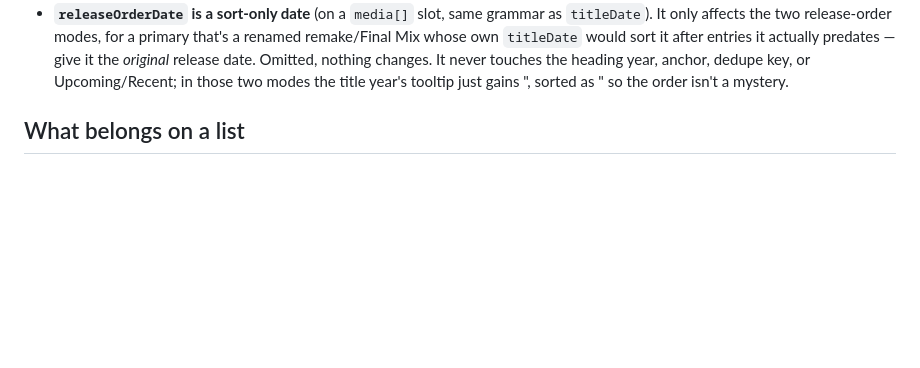
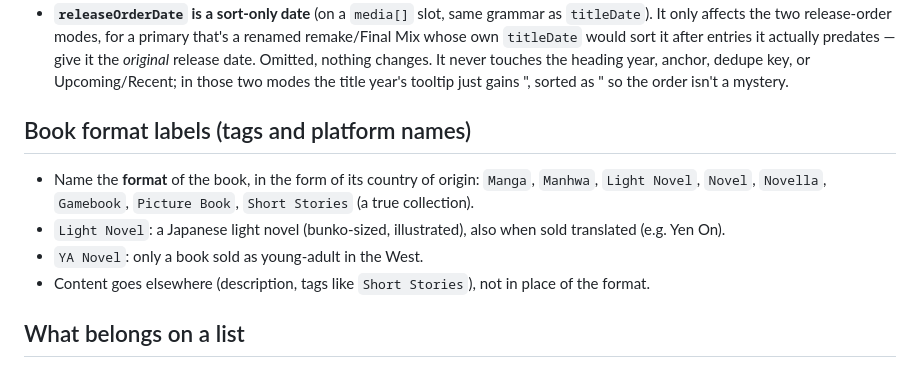
Before and after one commit to vertex-order/kit, a Markdown page: docs/data.md, the part around the change. Drawn GitHub-style; blank space fills up the shorter version.

Commit message:
Document book format labels (Light Novel vs YA Novel)

```diff
--- a/docs/data.md
+++ b/docs/data.md
@@ -128,6 +128,17 @@ and pull via `just sync`.
   year, anchor, dedupe key, or Upcoming/Recent; in those two modes the
   title year's tooltip just gains ", sorted as <date>" so the order isn't
   a mystery.
+
+## Book format labels (tags and platform names)
+
+- Name the **format** of the book, in the form of its country of origin:
+  `Manga`, `Manhwa`, `Light Novel`, `Novel`, `Novella`, `Gamebook`,
+  `Picture Book`, `Short Stories` (a true collection).
+- `Light Novel`: a Japanese light novel (bunko-sized, illustrated), also
+  when sold translated (e.g. Yen On).
+- `YA Novel`: only a book sold as young-adult in the West.
+- Content goes elsewhere (description, tags like `Short Stories`), not in
+  place of the format.
 
 ## What belongs on a list
 
```
